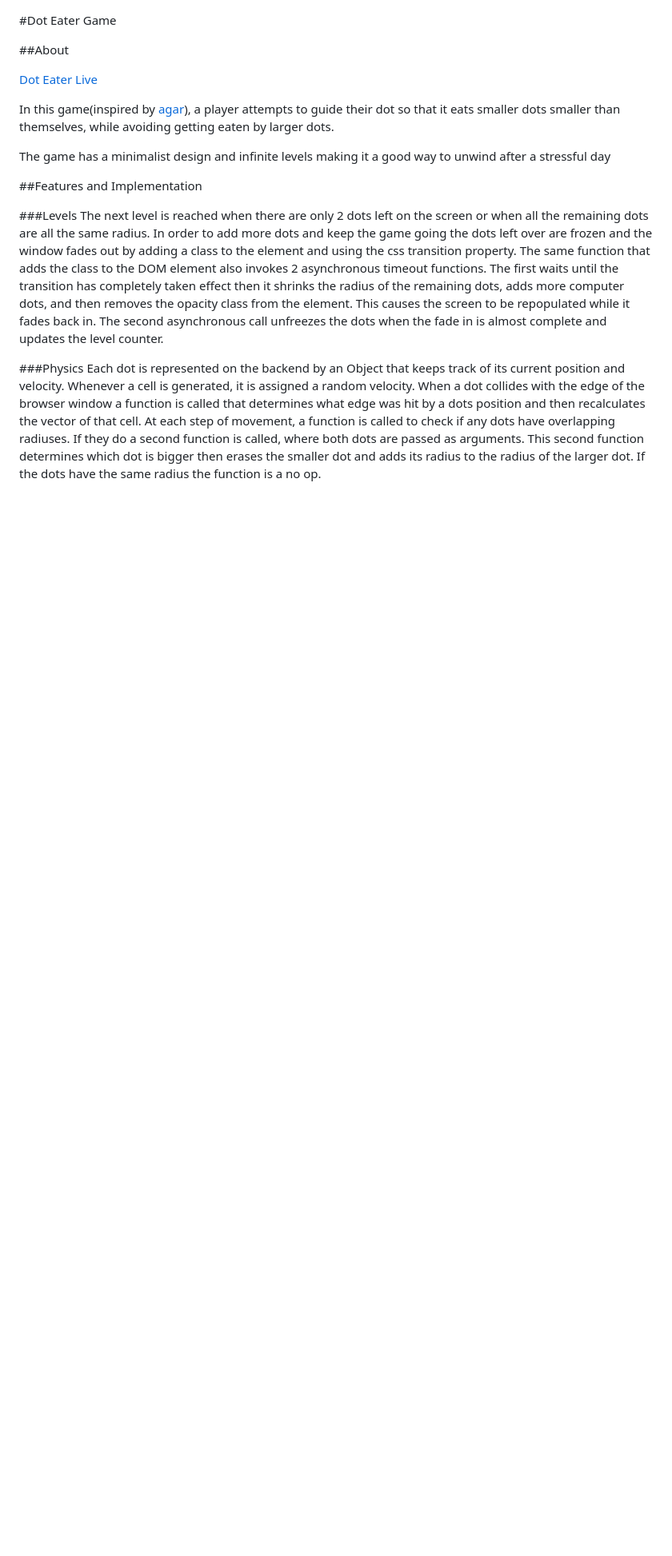
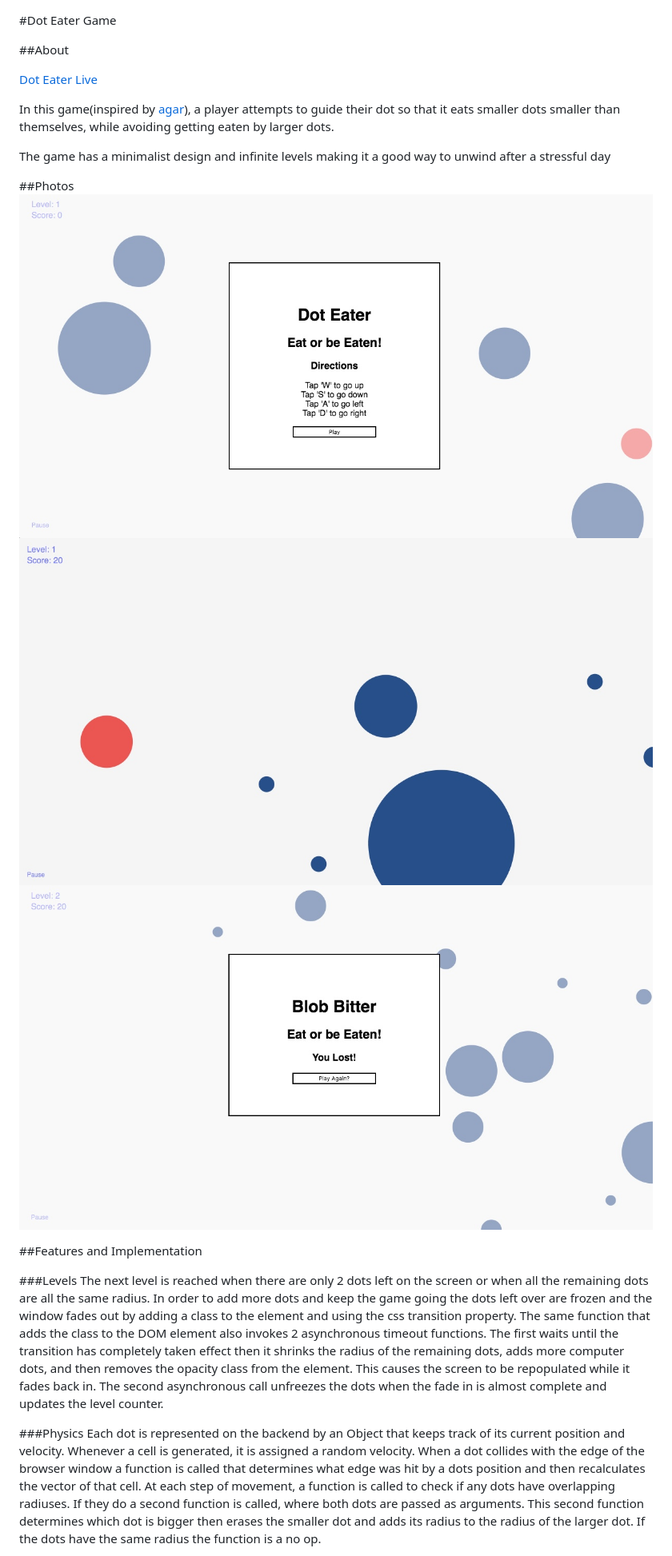
Before and after one commit to evandapolarbear/dot_eater_game, a Markdown page: README.md, the part around the change. Shown: that part at 80% size. Drawn GitHub-style; pictures changed too: wireframes/dot_in_play.jpeg (added), wireframes/dot_landing.jpeg (added), wireframes/dot_lost.jpeg (added); blank space fills up the shorter version.

Commit message:
production readme finish

```diff
--- a/README.md
+++ b/README.md
@@ -9,6 +9,12 @@ smaller dots smaller than themselves, while avoiding getting eaten by larger dot
 
 The game has a minimalist design and infinite levels making it a good way to unwind after a
 stressful day
+
+##Photos
+![landing](./wireframes/dot_landing.jpeg)
+![in play](./wireframes/dot_in_play.jpeg)
+![game over](./wireframes/dot_lost.jpeg)
+
 
 ##Features and Implementation
 
```
Also changed, not shown: 6 other files.
